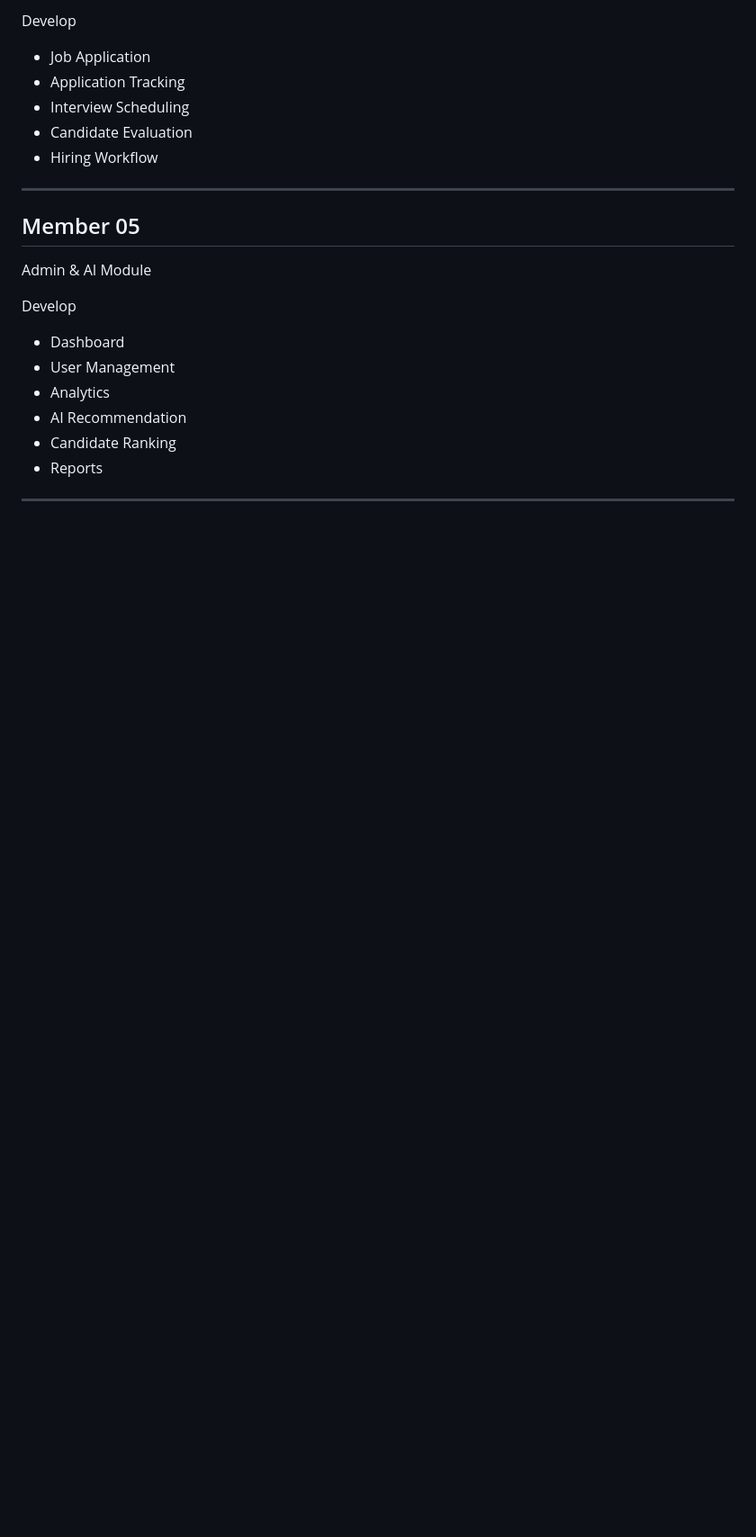
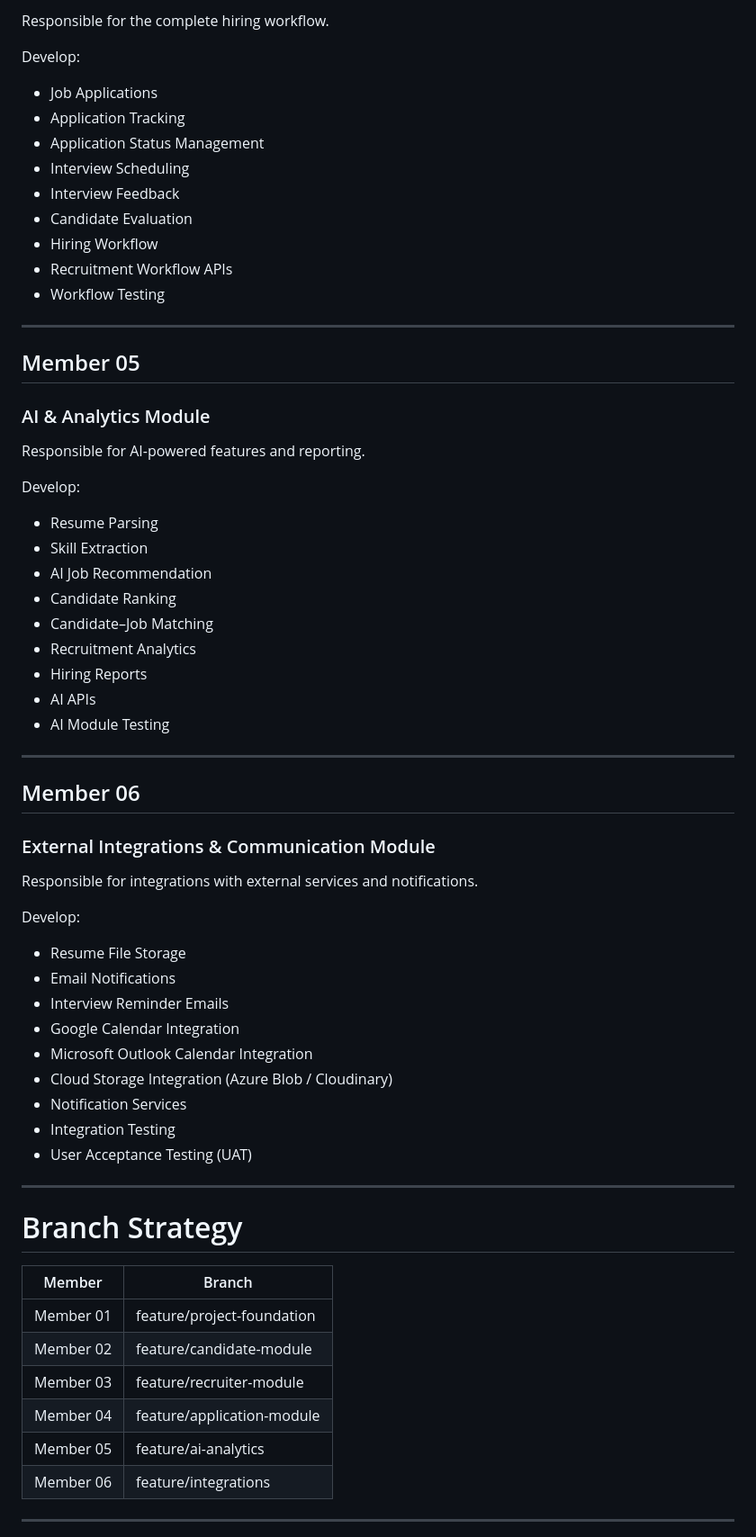
Before and after one commit to chamodyha123/HirePath, a Markdown page: README.md, the part around one of its changes. Shown at 90% size. GitHub-like rendering; blank space fills up the shorter version.

```diff
--- a/README.md
+++ b/README.md
@@ -170,25 +186,70 @@ Application Module
 
-Develop
+Responsible for the complete hiring workflow.
 
-- Job Application
-- Application Tracking
-- Interview Scheduling
-- Candidate Evaluation
-- Hiring Workflow
+Develop:
+
+* Job Applications
+* Application Tracking
+* Application Status Management
+* Interview Scheduling
+* Interview Feedback
+* Candidate Evaluation
+* Hiring Workflow
+* Recruitment Workflow APIs
+* Workflow Testing
 
 ---
 
 ## Member 05
 
-Admin & AI Module
+### AI & Analytics Module
 
-Develop
+Responsible for AI-powered features and reporting.
 
-- Dashboard
-- User Management
-- Analytics
-- AI Recommendation
-- Candidate Ranking
-- Reports
+Develop:
+
+* Resume Parsing
+* Skill Extraction
+* AI Job Recommendation
+* Candidate Ranking
+* Candidate–Job Matching
+* Recruitment Analytics
+* Hiring Reports
+* AI APIs
+* AI Module Testing
 
 ---
+
+## Member 06
+
+### External Integrations & Communication Module
+
+Responsible for integrations with external services and notifications.
+
+Develop:
+
+* Resume File Storage
+* Email Notifications
+* Interview Reminder Emails
+* Google Calendar Integration
+* Microsoft Outlook Calendar Integration
+* Cloud Storage Integration (Azure Blob / Cloudinary)
+* Notification Services
+* Integration Testing
+* User Acceptance Testing (UAT)
+
+---
+
+# Branch Strategy
+
+| Member    | Branch                     |
+| --------- | -------------------------- |
+| Member 01 | feature/project-foundation |
+| Member 02 | feature/candidate-module   |
+| Member 03 | feature/recruiter-module   |
+| Member 04 | feature/application-module |
+| Member 05 | feature/ai-analytics       |
+| Member 06 | feature/integrations       |
+
+---
+
```
Also changed, not shown: other parts of README.md (+67 -38 lines).
